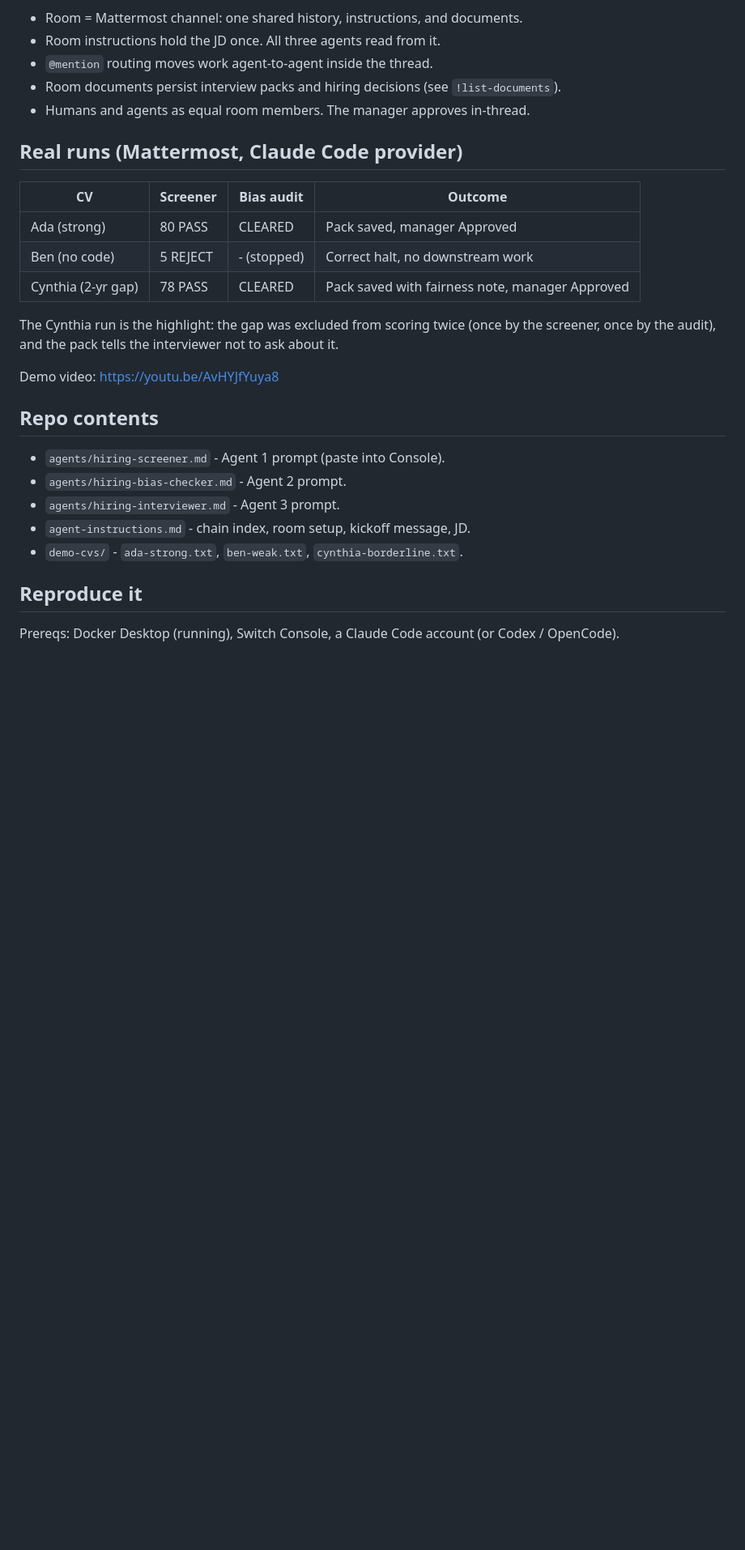
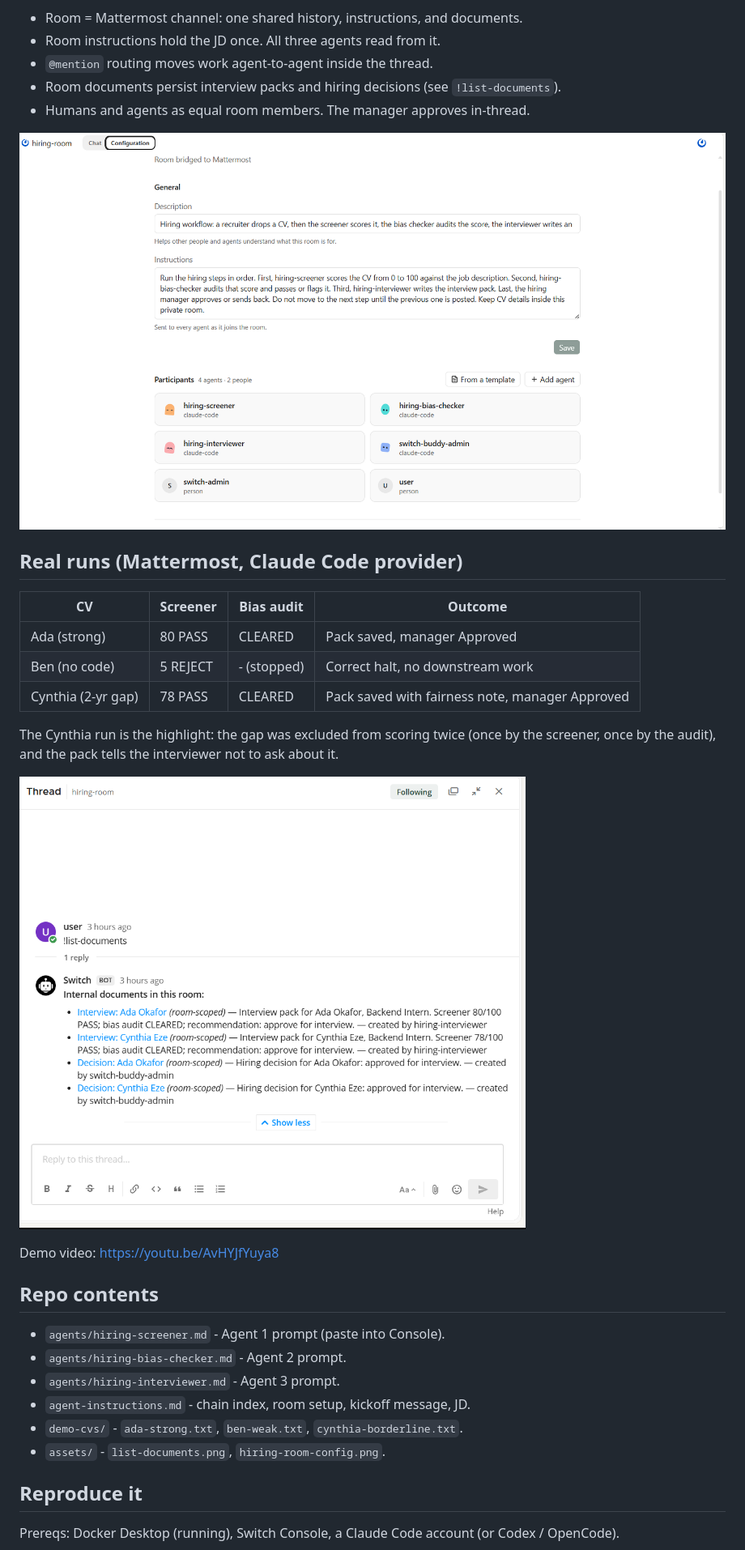
Before and after one commit to Emmanuel-Onwuka-dev/Hiring-room, a Markdown page: README.md, the part around the change. Shown at 81% size. GitHub-like rendering; pictures changed too: assets/hiring-room-config.png (added), assets/list-documents.png (added); blank space fills up the shorter version.

Commit message:
Add screenshots: room config and list-documents

```diff
--- a/README.md
+++ b/README.md
@@ -35,6 +35,8 @@ decisions where the team can find them. Concretely, this project uses:
   (see `!list-documents`).
 - Humans and agents as equal room members. The manager approves in-thread.
 
+![hiring-room configuration: Mattermost bridge, shared instructions, 4 agents and 2 people](assets/hiring-room-config.png)
+
 ## Real runs (Mattermost, Claude Code provider)
 
 | CV | Screener | Bias audit | Outcome |
@@ -47,6 +49,8 @@ The Cynthia run is the highlight: the gap was excluded from scoring twice
 (once by the screener, once by the audit), and the pack tells the interviewer
 not to ask about it.
 
+![Room documents in the hiring-room thread: interview packs and decisions](assets/list-documents.png)
+
 Demo video: https://youtu.be/AvHYJfYuya8
 
 ## Repo contents
@@ -56,6 +60,7 @@ Demo video: https://youtu.be/AvHYJfYuya8
 - `agents/hiring-interviewer.md` - Agent 3 prompt.
 - `agent-instructions.md` - chain index, room setup, kickoff message, JD.
 - `demo-cvs/` - `ada-strong.txt`, `ben-weak.txt`, `cynthia-borderline.txt`.
+- `assets/` - `list-documents.png`, `hiring-room-config.png`.
 
 ## Reproduce it
 
```
